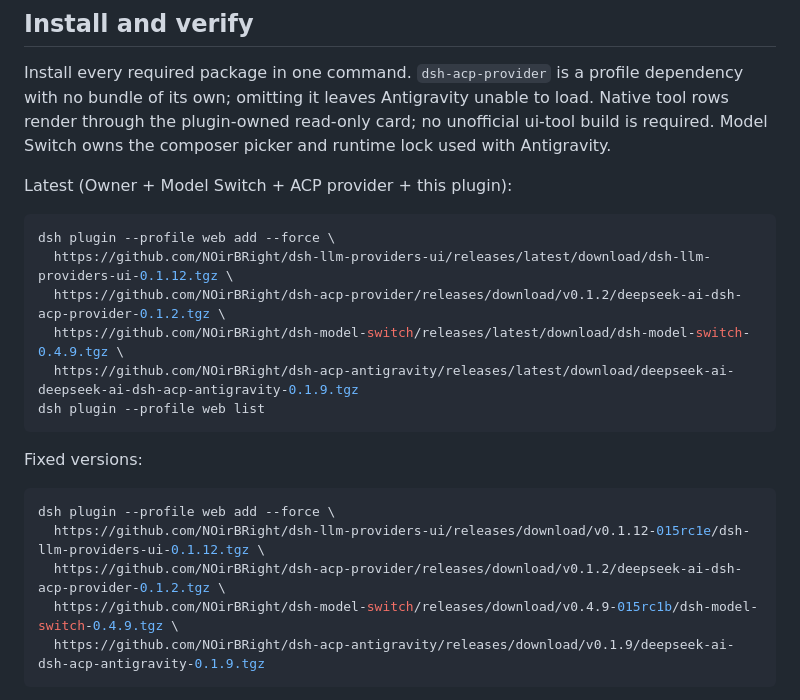
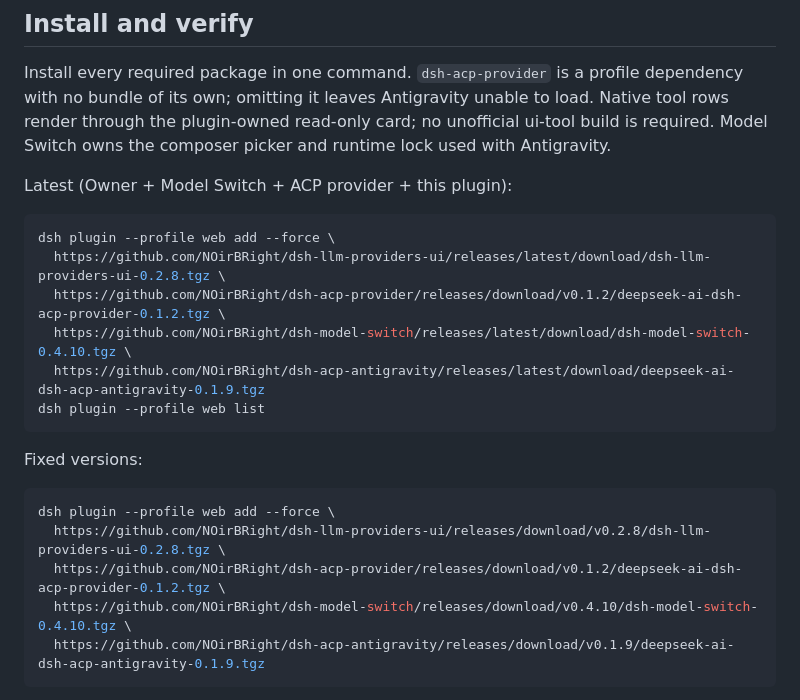
Before and after one commit to NOirBRight/dsh-acp-antigravity, a Markdown page: README.md, the part around the change. GitHub-like rendering.

Commit message:
docs: pin install URLs to current releases and owner 0.2.8

````diff
--- a/README.md
+++ b/README.md
@@ -18,10 +18,10 @@ Latest (Owner + Model Switch + ACP provider + this plugin):
 
 ```sh
 dsh plugin --profile web add --force \
-  https://github.com/NOirBRight/dsh-llm-providers-ui/releases/latest/download/dsh-llm-providers-ui-0.1.12.tgz \
+  https://github.com/NOirBRight/dsh-llm-providers-ui/releases/latest/download/dsh-llm-providers-ui-0.2.8.tgz \
   https://github.com/NOirBRight/dsh-acp-provider/releases/download/v0.1.2/deepseek-ai-dsh-acp-provider-0.1.2.tgz \
-  https://github.com/NOirBRight/dsh-model-switch/releases/latest/download/dsh-model-switch-0.4.9.tgz \
-  https://github.com/NOirBRight/dsh-acp-antigravity/releases/latest/download/deepseek-ai-deepseek-ai-dsh-acp-antigravity-0.1.9.tgz
+  https://github.com/NOirBRight/dsh-model-switch/releases/latest/download/dsh-model-switch-0.4.10.tgz \
+  https://github.com/NOirBRight/dsh-acp-antigravity/releases/latest/download/deepseek-ai-dsh-acp-antigravity-0.1.9.tgz
 dsh plugin --profile web list
 ```
 
@@ -29,9 +29,9 @@ Fixed versions:
 
 ```sh
 dsh plugin --profile web add --force \
-  https://github.com/NOirBRight/dsh-llm-providers-ui/releases/download/v0.1.12-015rc1e/dsh-llm-providers-ui-0.1.12.tgz \
+  https://github.com/NOirBRight/dsh-llm-providers-ui/releases/download/v0.2.8/dsh-llm-providers-ui-0.2.8.tgz \
   https://github.com/NOirBRight/dsh-acp-provider/releases/download/v0.1.2/deepseek-ai-dsh-acp-provider-0.1.2.tgz \
-  https://github.com/NOirBRight/dsh-model-switch/releases/download/v0.4.9-015rc1b/dsh-model-switch-0.4.9.tgz \
+  https://github.com/NOirBRight/dsh-model-switch/releases/download/v0.4.10/dsh-model-switch-0.4.10.tgz \
   https://github.com/NOirBRight/dsh-acp-antigravity/releases/download/v0.1.9/deepseek-ai-dsh-acp-antigravity-0.1.9.tgz
 ```
 
````
